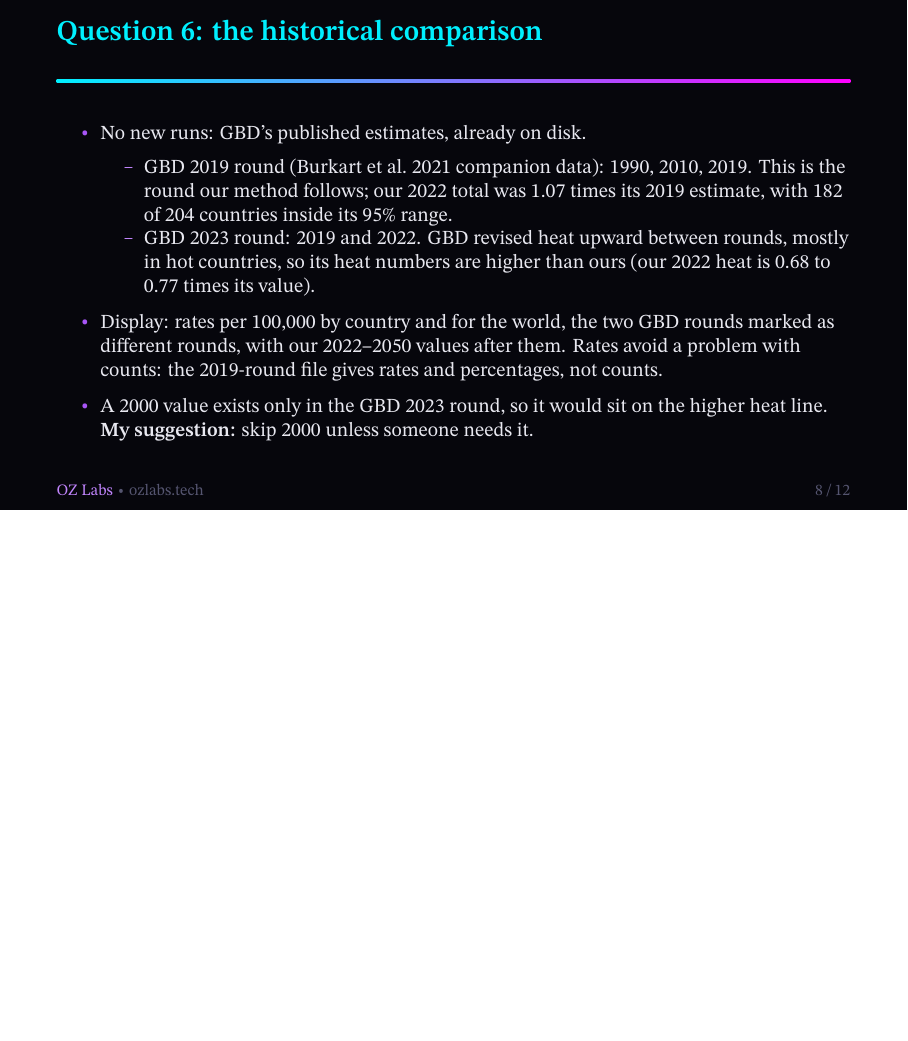
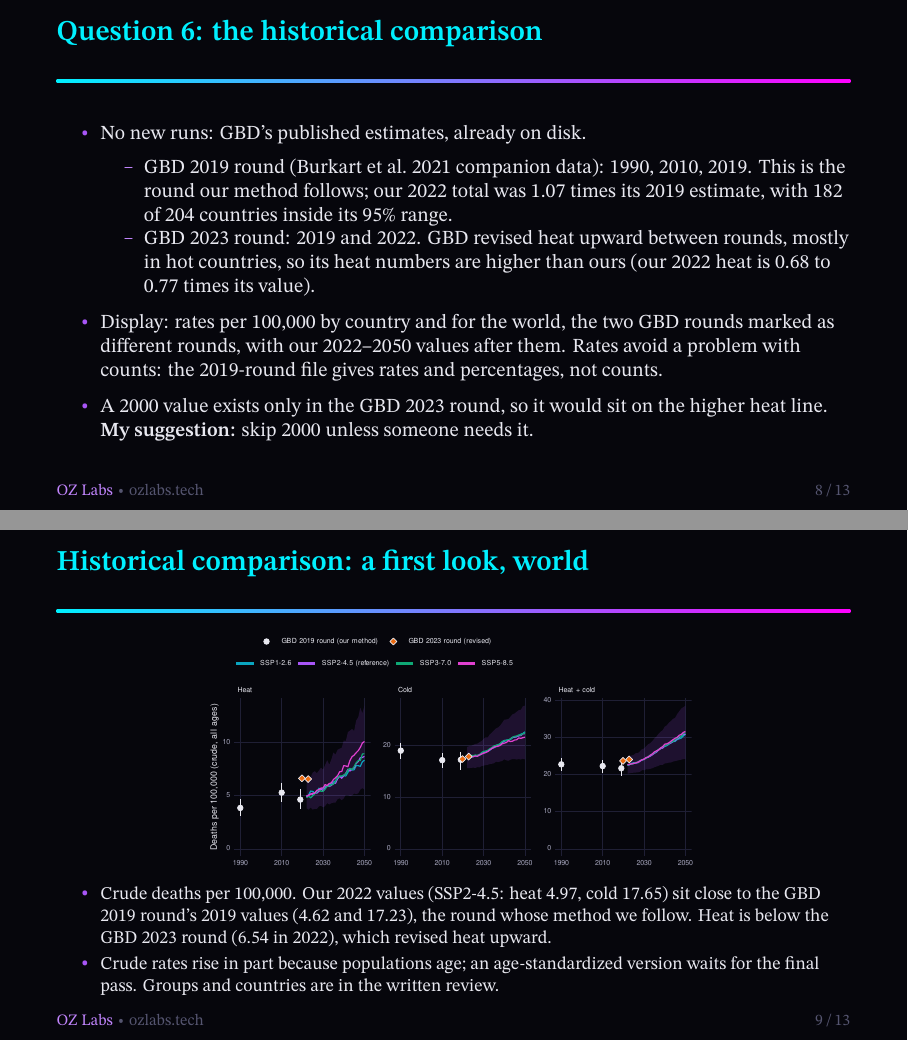
Before and after one commit to aaron-oz/2026-climate-health-burden-projections, LaTeX slides (docs/meetings/team-meeting-2026-11-18-slides.tex): page 9 of 13 before the commit and pages 9 and 10 of 14 after it, the two joined at a grey line, the shorter picture padded with empty space. The pictures show the PDF file docs/meetings/team-meeting-2026-11-18-slides.pdf that the author committed with the source.

Commit message:
Historical comparison: GBD 2019 round (1990/2010/2019) and GBD 2023 round (2019/2022) against our 2022-2050 crude rates; world slide added to the 2026-11-18 deck
Crude deaths per 100,000 for the world, WBG income groups and regions, and
countries. Our 2022 world values under SSP2-4.5 (heat 4.97, cold 17.65) sit
close to the GBD 2019 round's 2019 values (4.62, 17.23); heat is 0.76 times
the GBD 2023 round's 2022 value. Expectations were written before computing;
one was missed narrowly (cold ratio to the 2023 round 0.99, expected 0.93 to
0.98). Output in ~/data/wb-temp-attr-projections/review/historical-comparison-2026-11/.

Co-Authored-By: Claude Opus 5.5 <noreply@anthropic.com>
Claude-Session: https://claude.ai/code/session_01Vw5ay2MsoyMVMwVSoydkYy

```diff
--- a/docs/meetings/team-meeting-2026-11-18-slides.tex
+++ b/docs/meetings/team-meeting-2026-11-18-slides.tex
@@ -186,6 +186,17 @@
   \end{itemize}
 \end{frame}
 
+\begin{frame}{Historical comparison: a first look, world}
+  \centering
+  \includegraphics[width=\textwidth,height=0.53\textheight,keepaspectratio]{figures-2026-11-18/fig_hist_world.pdf}
+
+  \footnotesize\raggedright
+  \begin{itemize}
+    \item Crude deaths per 100,000. Our 2022 values (SSP2-4.5: heat 4.97, cold 17.65) sit close to the GBD 2019 round's 2019 values (4.62 and 17.23), the round whose method we follow. Heat is below the GBD 2023 round (6.54 in 2022), which revised heat upward.
+    \item Crude rates rise in part because populations age; an age-standardized version waits for the final pass. Groups and countries are in the written review.
+  \end{itemize}
+\end{frame}
+
 \begin{frame}{Also in the pass: numbers for our own checks}
   \small
   At countries, groups and world, by decade only, no age, sex or cause split:
```
Also changed, not shown: docs/meetings/figures-2026-11-18/fig_hist_world.pdf (added), docs/meetings/team-meeting-2026-11-18-slides.pdf, 3 other files.
